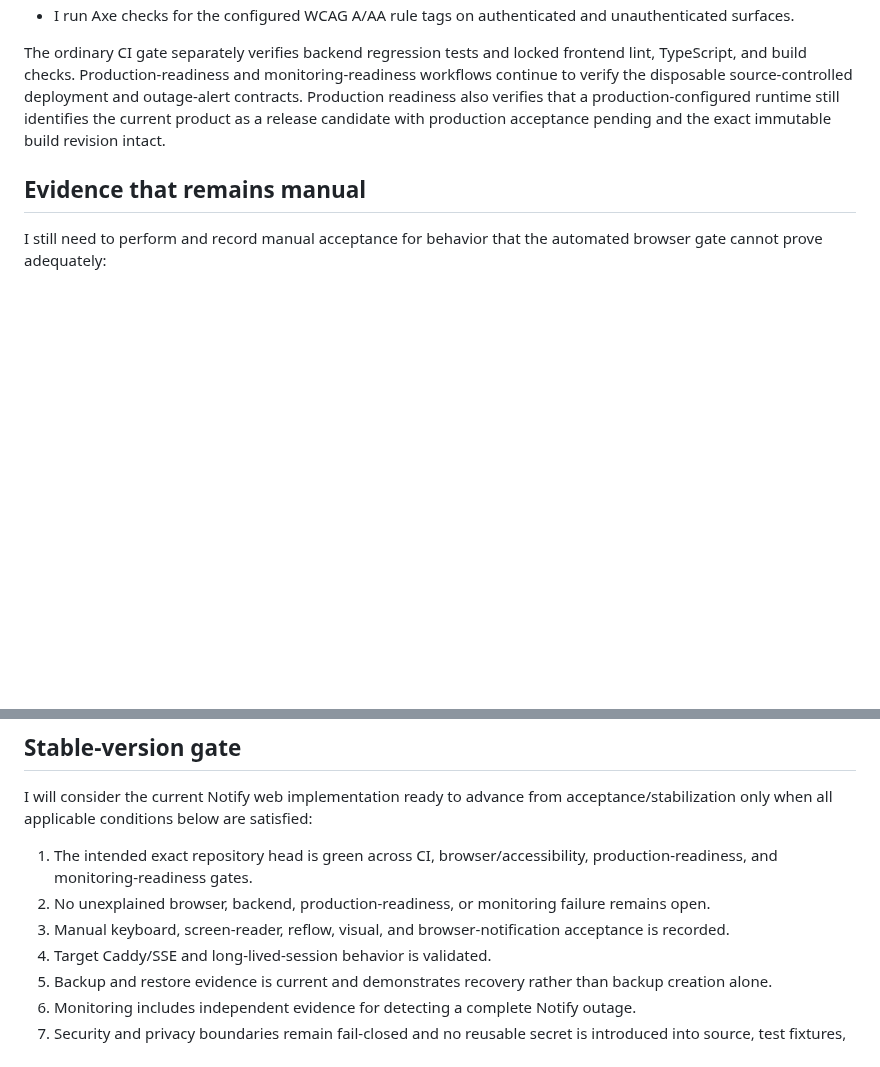
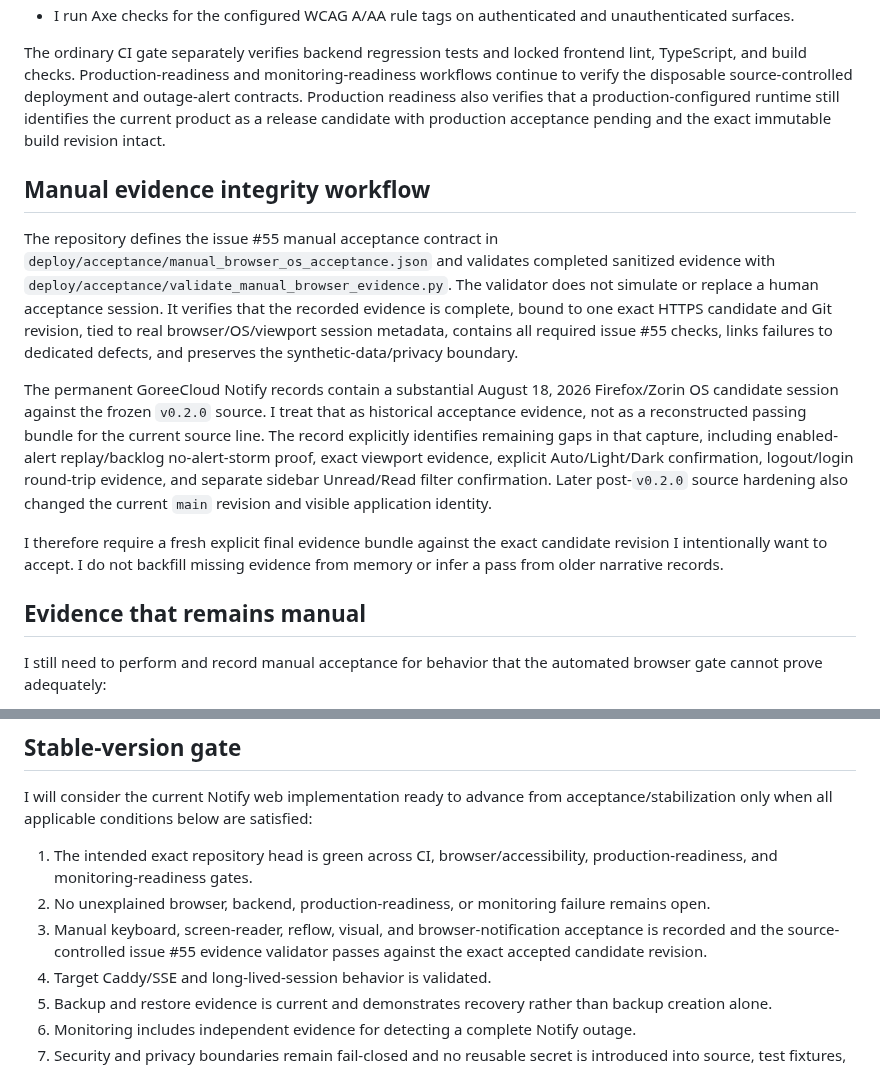
Before and after one commit to GoreeCloud/goreecloud-notify, a Markdown page: docs/milestone-4-acceptance.md, 2 parts joined by grey strips. Rendered like a GitHub page; blank space fills up the shorter version.

Commit message:
Bind Milestone 4 to manual evidence validator

```diff
--- a/docs/milestone-4-acceptance.md
+++ b/docs/milestone-4-acceptance.md
@@ -44,6 +44,14 @@ The browser gate now exercises the following acceptance behavior with synthetic,
 
 The ordinary CI gate separately verifies backend regression tests and locked frontend lint, TypeScript, and build checks. Production-readiness and monitoring-readiness workflows continue to verify the disposable source-controlled deployment and outage-alert contracts. Production readiness also verifies that a production-configured runtime still identifies the current product as a release candidate with production acceptance pending and the exact immutable build revision intact.
 
+## Manual evidence integrity workflow
+
+The repository defines the issue #55 manual acceptance contract in `deploy/acceptance/manual_browser_os_acceptance.json` and validates completed sanitized evidence with `deploy/acceptance/validate_manual_browser_evidence.py`. The validator does not simulate or replace a human acceptance session. It verifies that the recorded evidence is complete, bound to one exact HTTPS candidate and Git revision, tied to real browser/OS/viewport session metadata, contains all required issue #55 checks, links failures to dedicated defects, and preserves the synthetic-data/privacy boundary.
+
+The permanent GoreeCloud Notify records contain a substantial August 18, 2026 Firefox/Zorin OS candidate session against the frozen `v0.2.0` source. I treat that as historical acceptance evidence, not as a reconstructed passing bundle for the current source line. The record explicitly identifies remaining gaps in that capture, including enabled-alert replay/backlog no-alert-storm proof, exact viewport evidence, explicit Auto/Light/Dark confirmation, logout/login round-trip evidence, and separate sidebar Unread/Read filter confirmation. Later post-`v0.2.0` source hardening also changed the current `main` revision and visible application identity.
+
+I therefore require a fresh explicit final evidence bundle against the exact candidate revision I intentionally want to accept. I do not backfill missing evidence from memory or infer a pass from older narrative records.
+
 ## Evidence that remains manual
 
 I still need to perform and record manual acceptance for behavior that the automated browser gate cannot prove adequately:
@@ -78,7 +86,7 @@ I will consider the current Notify web implementation ready to advance from acce
 
 1. The intended exact repository head is green across CI, browser/accessibility, production-readiness, and monitoring-readiness gates.
 2. No unexplained browser, backend, production-readiness, or monitoring failure remains open.
-3. Manual keyboard, screen-reader, reflow, visual, and browser-notification acceptance is recorded.
+3. Manual keyboard, screen-reader, reflow, visual, and browser-notification acceptance is recorded and the source-controlled issue #55 evidence validator passes against the exact accepted candidate revision.
 4. Target Caddy/SSE and long-lived-session behavior is validated.
 5. Backup and restore evidence is current and demonstrates recovery rather than backup creation alone.
 6. Monitoring includes independent evidence for detecting a complete Notify outage.
```
